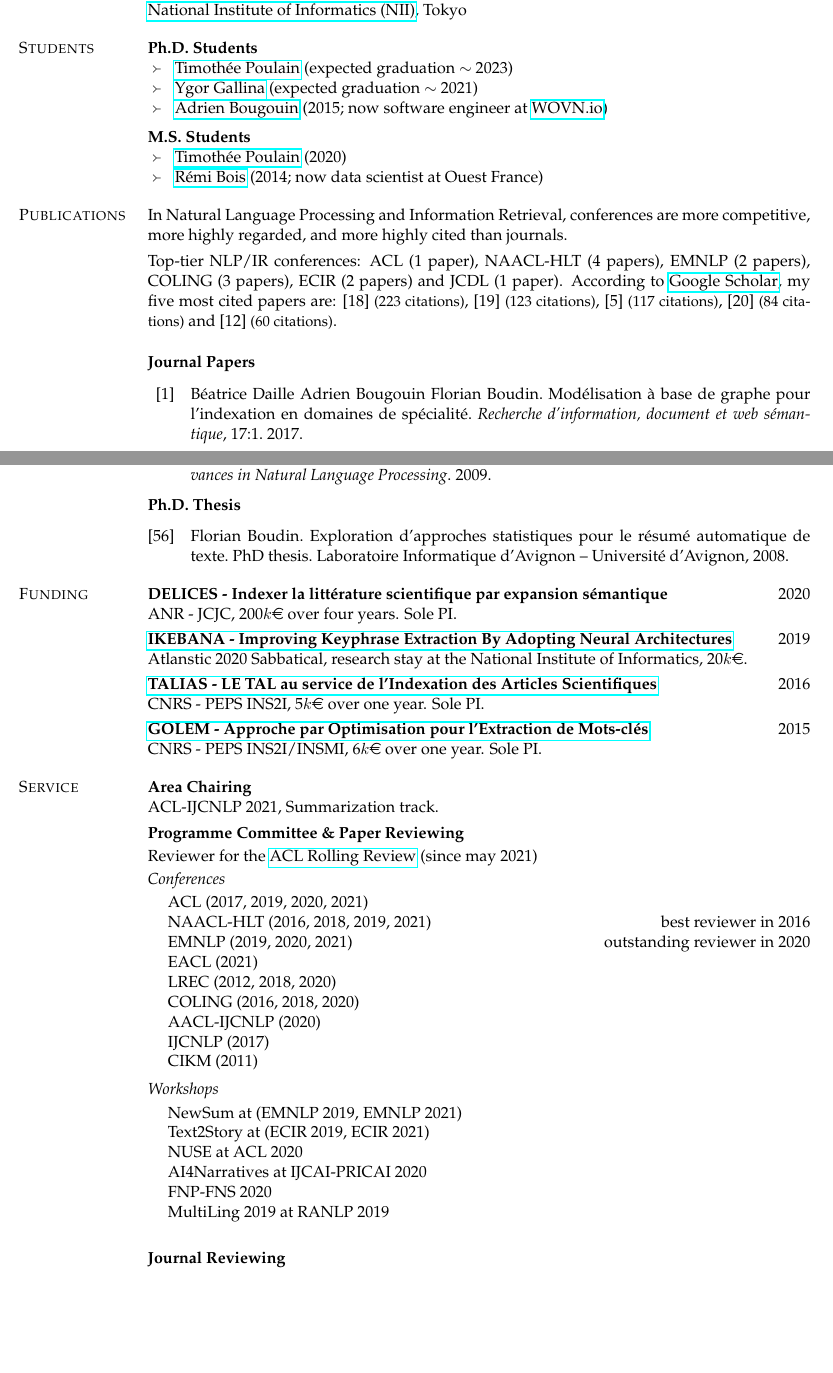
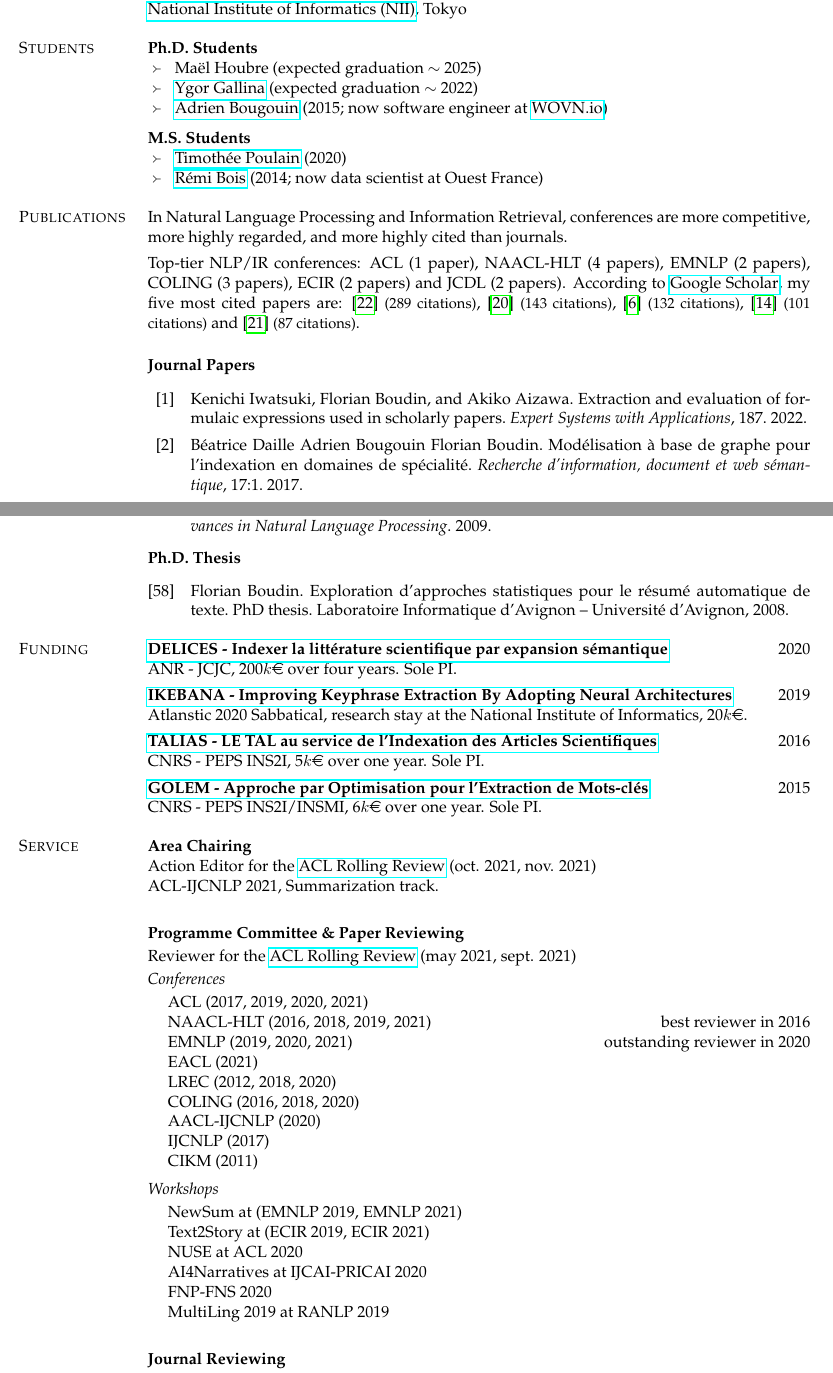
Before and after one commit to boudinfl/curriculum_vitae, a LaTeX CV (cv-boudin.tex): two parts of pages 1 and 5 of 5 before the commit and two parts of pages 1 and 5 of 6 after it, joined at a grey line, cut so that both start at the same text, the shorter picture padded with empty space. Compiled offline with pdfLaTeX.

Commit message:
Updates from Overleaf

```diff
--- a/cv-boudin.tex
+++ b/cv-boudin.tex
@@ -23,7 +23,7 @@
             defernumbers=true,
             backend=biber,
             maxbibnames=99,
-            sorting=none]{biblatex}
+            sorting=ydnt]{biblatex}
 
 \bibliography{bibliography.bib}
 
@@ -129,9 +129,9 @@ Bonus for doctoral supervision and research activity \\[-.5cm]
 \item[Students]
 \textbf{Ph.D. Students}
 \begin{itemize}[nosep,topsep=-0.2cm,leftmargin=!,labelsep*=.3cm,label=$\Yright$]
-\item \href{https://github.com/poulain-tim}{Timothée Poulain} (expected graduation $\sim$ 2023)
+\item Maël Houbre (expected graduation $\sim$ 2025)
 \item \href{https://github.com/ygorg}{Ygor Gallina}
-      (expected graduation $\sim$ 2021)
+      (expected graduation $\sim$ 2022)
 \item \href{http://adrien-bougouin.github.io/}{Adrien Bougouin}
       (2015; now software engineer at \href{https://wovn.io/}{WOVN.io})
 \end{itemize}~\\[-.2cm]
@@ -149,11 +149,13 @@ In Natural Language Processing and Information Retrieval, conferences are more
 competitive, more highly regarded, and more highly cited than journals.
 
 
-Top-tier NLP/IR conferences:  ACL~(1 paper), NAACL-HLT~(4 papers), EMNLP~(2 papers), COLING~(3 papers), ECIR~(2 papers) and JCDL~(1 paper).
+Top-tier NLP/IR conferences:  ACL~(1 paper), NAACL-HLT~(4 papers), EMNLP~(2 papers), COLING~(3 papers), ECIR~(2 papers) and JCDL~(2 papers).
 %
 %According to \href{https://scholar.google.com/citations?user=Vk68rbkAAAAJ}{Google Scholar}, my five most cited papers are: \cite{bougouin-boudin-daille:2013:IJCNLP} {\small (127 citations)}, \cite{boudin:2013:IJCNLP} {\small (87 citations)}, \cite{boudin-EtAl:2010:BMC} {\small (75 citations)}, \cite{boudin-morin:2013:NAACL-HLT} {\small (61 citations)} and \cite{boudin-elbeze-torresmoreno:2008:COLING} {\small (47 citations)}.
 %
-According to \href{https://scholar.google.com/citations?user=Vk68rbkAAAAJ}{Google Scholar}, my five most cited papers are: [18] {\small (223 citations)}, [19] {\small (123 citations)}, [5] {\small (117 citations)}, [20] {\small (84 citations)} and [12] {\small (60 citations)}.
+According to \href{https://scholar.google.com/citations?user=Vk68rbkAAAAJ}{Google Scholar}, my five most cited papers are: \cite{bougouin-boudin-daille:2013:IJCNLP}~{\small (289 citations)}, \cite{boudin:2013:IJCNLP}~{\small (143 citations)},
+\cite{boudin-EtAl:2010:BMC}~{\small (132 citations)}, \cite{boudin:2018:NAACL}~{\small (101 citations)} and \cite{boudin-morin:2013:NAACL-HLT}~{\small (87 citations)}.
+
 
 
 \vspace{1em}
@@ -184,7 +186,7 @@ According to \href{https://scholar.google.com/citations?user=Vk68rbkAAAAJ}{Googl
 
 \item[Funding]
 
-\textbf{DELICES - Indexer la littérature scientifique par expansion sémantique} \hfill 2020 \newline
+\href{https://anr-delices.github.io/}{\textbf{DELICES - Indexer la littérature scientifique par expansion sémantique}} \hfill 2020 \newline
 ANR - JCJC, 200$k$\euro{} over four years. Sole PI.
 
 \href{https://ikebana-project.github.io/}{\textbf{IKEBANA - Improving Keyphrase Extraction By Adopting Neural
@@ -208,10 +210,12 @@ labelsep*=.1cm]
 
 \item[Area Chairing] ~\newline
 %
-ACL-IJCNLP 2021, Summarization track.
+Action Editor for the \href{https://aclrollingreview.org/}{ACL Rolling Review} (oct. 2021, nov. 2021)~\newline
+ACL-IJCNLP 2021, Summarization track.~\newline
+
 
 \item[Programme Committee \& Paper Reviewing] ~\\[.2em]
-  Reviewer for the \href{https://aclrollingreview.org/}{ACL Rolling Review} (since may 2021)\\[.2em]
+  Reviewer for the \href{https://aclrollingreview.org/}{ACL Rolling Review} (may 2021, sept. 2021)\\[.2em]
   %
   \textit{Conferences} \\[.2em]
   \hspace*{1em} ACL (2017, 2019, 2020, 2021) ~\newline
```
Also changed, not shown: bibliography.bib (+25 -1 lines), cv-boudin.pdf, cv-boudin.tex (2 more changed lines).
